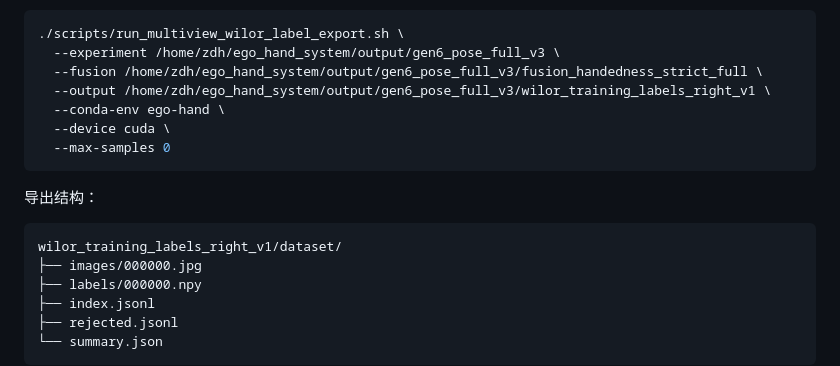
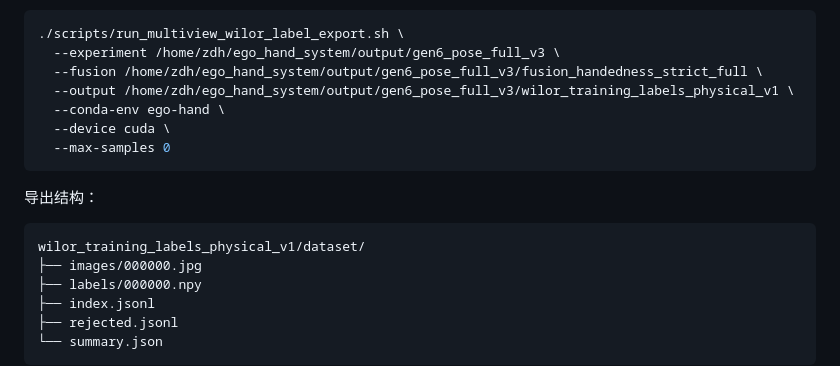
Before and after one commit to zdh1213112/ego_hand_system, a Markdown page: README.md, the part around the change. Rendered like a GitHub page.

````diff
--- a/README.md
+++ b/README.md
@@ -193,7 +193,7 @@ RTX 5060 保持默认的
 ./scripts/run_multiview_wilor_label_export.sh \
   --experiment /home/zdh/ego_hand_system/output/gen6_pose_full_v3 \
   --fusion /home/zdh/ego_hand_system/output/gen6_pose_full_v3/fusion_handedness_strict_full \
-  --output /home/zdh/ego_hand_system/output/gen6_pose_full_v3/wilor_training_labels_right_v1 \
+  --output /home/zdh/ego_hand_system/output/gen6_pose_full_v3/wilor_training_labels_physical_v1 \
   --conda-env ego-hand \
   --device cuda \
   --max-samples 0
@@ -202,7 +202,7 @@ RTX 5060 保持默认的
 导出结构：
 
 ```text
-wilor_training_labels_right_v1/dataset/
+wilor_training_labels_physical_v1/dataset/
 ├── images/000000.jpg
 ├── labels/000000.npy
 ├── index.jsonl
````
Also changed, not shown: docs/GEN_SIX_CAMERA_WILOR_FUSION.md (+5 -4 lines), docs/GEN_SIX_CAMERA_WILOR_LABEL_EXPORT_GUIDE.md (+16 -16 lines).
